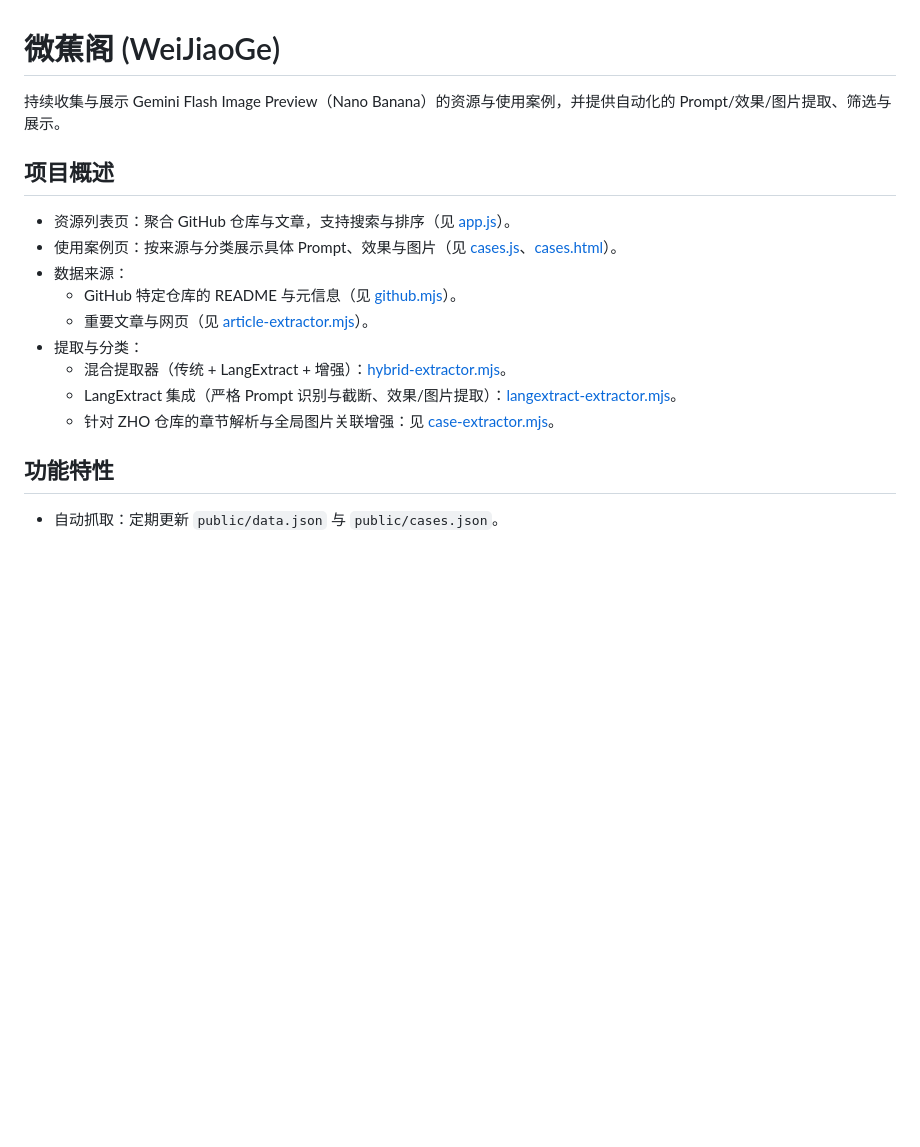
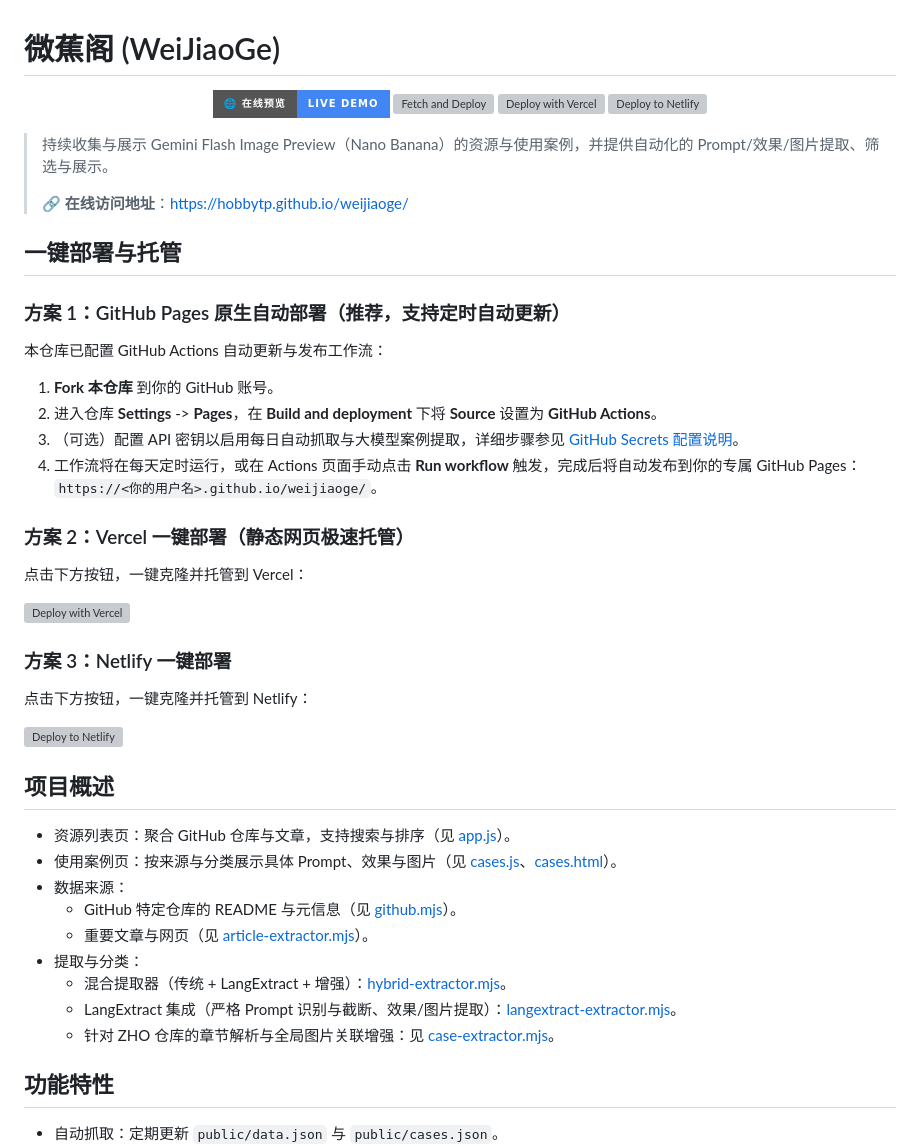
Before and after one commit to hobbytp/weijiaoge, a Markdown page: README.md, the part around one of its changes. Drawn GitHub-style; badges without logos; blank space fills up the shorter version; grey boxes are pictures that could not be loaded.

Commit message:
Add live demo badge, deployment status, one‑click deploy buttons and deployment guide to README

```diff
--- a/README.md
+++ b/README.md
@@ -1,5 +1,41 @@
 # 微蕉阁 (WeiJiaoGe)
 
-持续收集与展示 Gemini Flash Image Preview（Nano Banana）的资源与使用案例，并提供自动化的 Prompt/效果/图片提取、筛选与展示。
+<p align="center">
+  <a href="https://hobbytp.github.io/weijiaoge/">
+    <img src="https://img.shields.io/badge/🌐_在线预览-Live_Demo-4285F4?style=for-the-badge" alt="Live Demo" />
+  </a>
+  <a href="https://github.com/hobbytp/weijiaoge/actions/workflows/fetch.yml">
+    <img src="https://github.com/hobbytp/weijiaoge/actions/workflows/fetch.yml/badge.svg" alt="Fetch and Deploy" />
+  </a>
+  <a href="https://vercel.com/new/clone?repository-url=https%3A%2F%2Fgithub.com%2Fhobbytp%2Fweijiaoge">
+    <img src="https://vercel.com/button" alt="Deploy with Vercel" />
+  </a>
+  <a href="https://app.netlify.com/start/deploy?repository=https://github.com/hobbytp/weijiaoge">
+    <img src="https://www.netlify.com/img/deploy/button.svg" alt="Deploy to Netlify" />
+  </a>
+</p>
+
+> 持续收集与展示 Gemini Flash Image Preview（Nano Banana）的资源与使用案例，并提供自动化的 Prompt/效果/图片提取、筛选与展示。
+>
+> 🔗 **在线访问地址**：[https://hobbytp.github.io/weijiaoge/](https://hobbytp.github.io/weijiaoge/)
+
+## 一键部署与托管
+
+### 方案 1：GitHub Pages 原生自动部署（推荐，支持定时自动更新）
+本仓库已配置 GitHub Actions 自动更新与发布工作流：
+1. **Fork 本仓库** 到你的 GitHub 账号。
+2. 进入仓库 **Settings** -> **Pages**，在 **Build and deployment** 下将 **Source** 设置为 **GitHub Actions**。
+3. （可选）配置 API 密钥以启用每日自动抓取与大模型案例提取，详细步骤参见 [GitHub Secrets 配置说明](GITHUB_SECRETS_SETUP.md)。
+4. 工作流将在每天定时运行，或在 Actions 页面手动点击 **Run workflow** 触发，完成后将自动发布到你的专属 GitHub Pages：`https://<你的用户名>.github.io/weijiaoge/`。
+
+### 方案 2：Vercel 一键部署（静态网页极速托管）
+点击下方按钮，一键克隆并托管到 Vercel：
+
+[![Deploy with Vercel](https://vercel.com/button)](https://vercel.com/new/clone?repository-url=https%3A%2F%2Fgithub.com%2Fhobbytp%2Fweijiaoge)
+
+### 方案 3：Netlify 一键部署
+点击下方按钮，一键克隆并托管到 Netlify：
+
+[![Deploy to Netlify](https://www.netlify.com/img/deploy/button.svg)](https://app.netlify.com/start/deploy?repository=https://github.com/hobbytp/weijiaoge)
 
 ## 项目概述
```
Also changed, not shown: other parts of README.md (+12 -12 lines).
